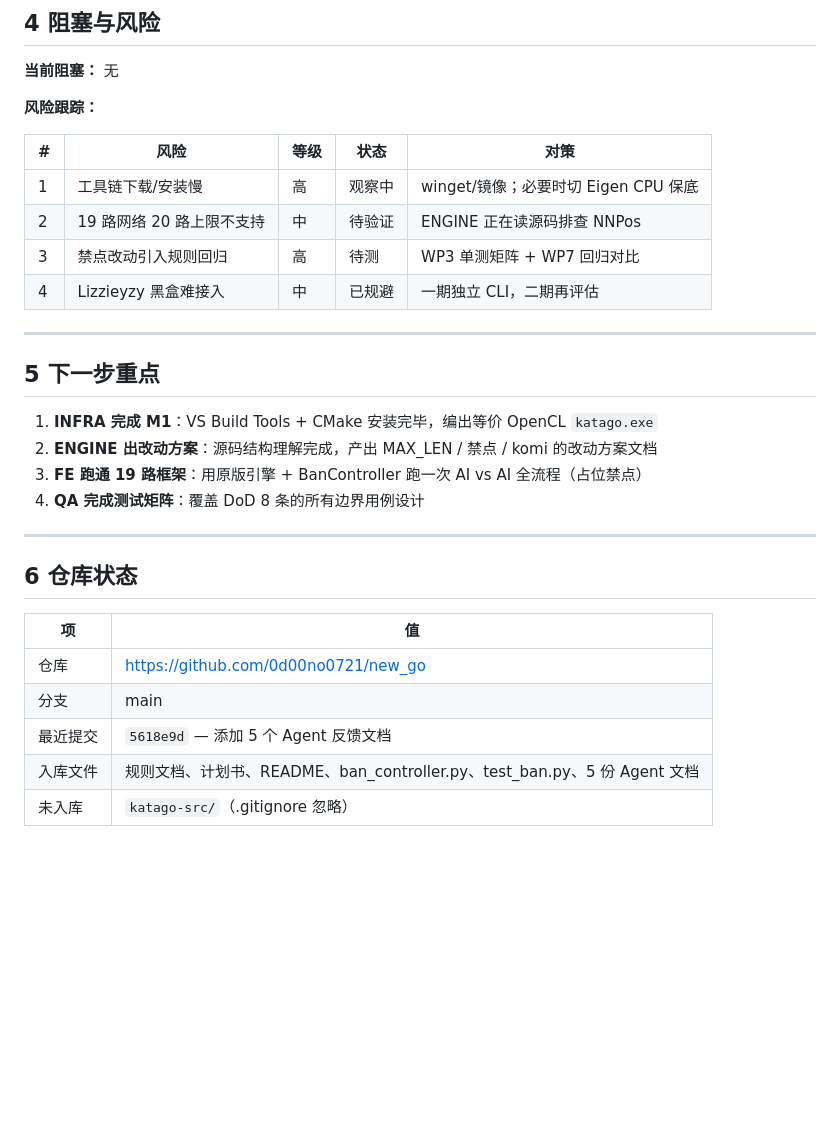
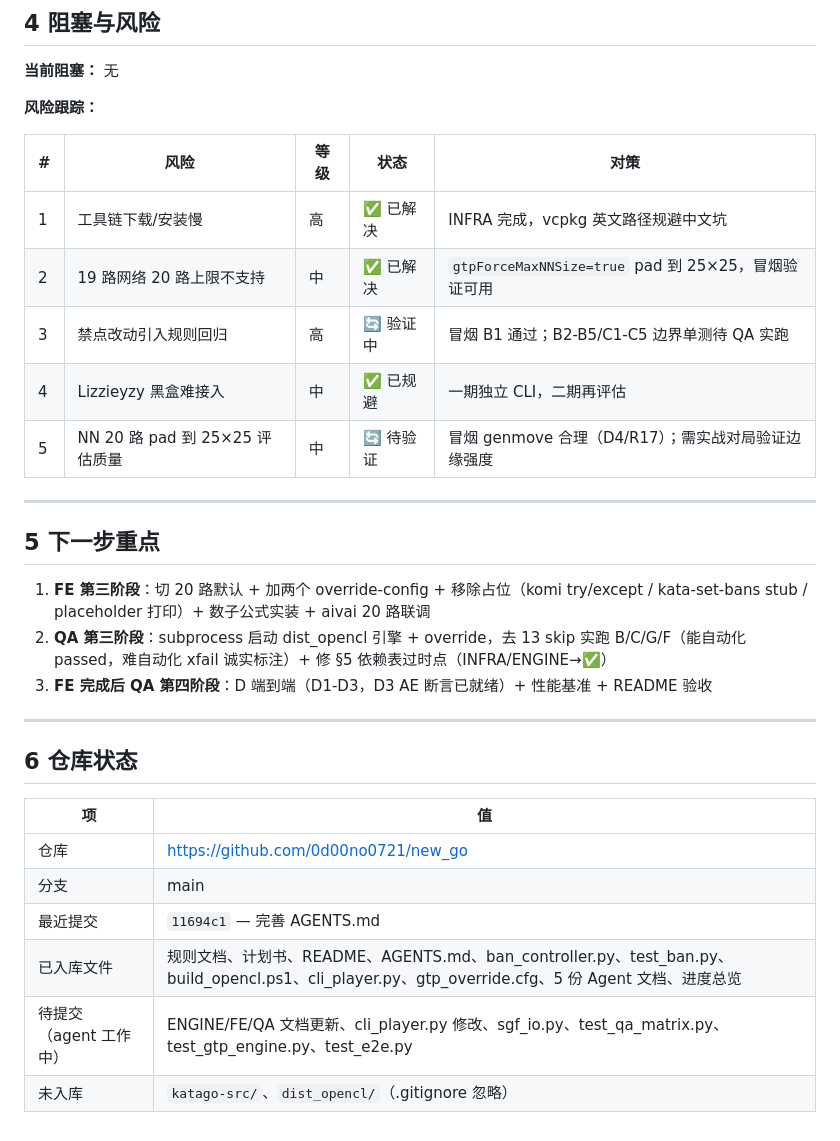
Before and after one commit to 0d00no0721/new_go, a Markdown page: 进度总览.md, the part around one of its changes. Drawn GitHub-style; blank space fills up the shorter version.

```diff
--- a/进度总览.md
+++ b/进度总览.md
@@ -57,19 +57,19 @@
 
 | # | 风险 | 等级 | 状态 | 对策 |
 |---|------|------|------|------|
-| 1 | 工具链下载/安装慢 | 高 | 观察中 | winget/镜像；必要时切 Eigen CPU 保底 |
-| 2 | 19 路网络 20 路上限不支持 | 中 | 待验证 | ENGINE 正在读源码排查 NNPos |
-| 3 | 禁点改动引入规则回归 | 高 | 待测 | WP3 单测矩阵 + WP7 回归对比 |
-| 4 | Lizzieyzy 黑盒难接入 | 中 | 已规避 | 一期独立 CLI，二期再评估 |
+| 1 | 工具链下载/安装慢 | 高 | ✅ 已解决 | INFRA 完成，vcpkg 英文路径规避中文坑 |
+| 2 | 19 路网络 20 路上限不支持 | 中 | ✅ 已解决 | `gtpForceMaxNNSize=true` pad 到 25×25，冒烟验证可用 |
+| 3 | 禁点改动引入规则回归 | 高 | 🔄 验证中 | 冒烟 B1 通过；B2-B5/C1-C5 边界单测待 QA 实跑 |
+| 4 | Lizzieyzy 黑盒难接入 | 中 | ✅ 已规避 | 一期独立 CLI，二期再评估 |
+| 5 | NN 20 路 pad 到 25×25 评估质量 | 中 | 🔄 待验证 | 冒烟 genmove 合理（D4/R17）；需实战对局验证边缘强度 |
 
 ---
 
 ## 5 下一步重点
 
-1. **INFRA 完成 M1**：VS Build Tools + CMake 安装完毕，编出等价 OpenCL `katago.exe`
-2. **ENGINE 出改动方案**：源码结构理解完成，产出 MAX_LEN / 禁点 / komi 的改动方案文档
-3. **FE 跑通 19 路框架**：用原版引擎 + BanController 跑一次 AI vs AI 全流程（占位禁点）
-4. **QA 完成测试矩阵**：覆盖 DoD 8 条的所有边界用例设计
+1. **FE 第三阶段**：切 20 路默认 + 加两个 override-config + 移除占位（komi try/except / kata-set-bans stub / placeholder 打印）+ 数子公式实装 + aivai 20 路联调
+2. **QA 第三阶段**：subprocess 启动 dist_opencl 引擎 + override，去 13 skip 实跑 B/C/G/F（能自动化 passed，难自动化 xfail 诚实标注）+ 修 §5 依赖表过时点（INFRA/ENGINE→✅）
+3. **FE 完成后 QA 第四阶段**：D 端到端（D1-D3，D3 AE 断言已就绪）+ 性能基准 + README 验收
 
 ---
 
@@ -79,6 +79,7 @@
 |----|-----|
 | 仓库 | https://github.com/0d00no0721/new_go |
 | 分支 | main |
-| 最近提交 | `5618e9d` — 添加 5 个 Agent 反馈文档 |
-| 入库文件 | 规则文档、计划书、README、ban_controller.py、test_ban.py、5 份 Agent 文档 |
-| 未入库 | `katago-src/`（.gitignore 忽略） |
+| 最近提交 | `11694c1` — 完善 AGENTS.md |
+| 已入库文件 | 规则文档、计划书、README、AGENTS.md、ban_controller.py、test_ban.py、build_opencl.ps1、cli_player.py、gtp_override.cfg、5 份 Agent 文档、进度总览 |
+| 待提交（agent 工作中） | ENGINE/FE/QA 文档更新、cli_player.py 修改、sgf_io.py、test_qa_matrix.py、test_gtp_engine.py、test_e2e.py |
+| 未入库 | `katago-src/`、`dist_opencl/`（.gitignore 忽略） |
```
Also changed, not shown: other parts of 进度总览.md (+18 -18 lines).
